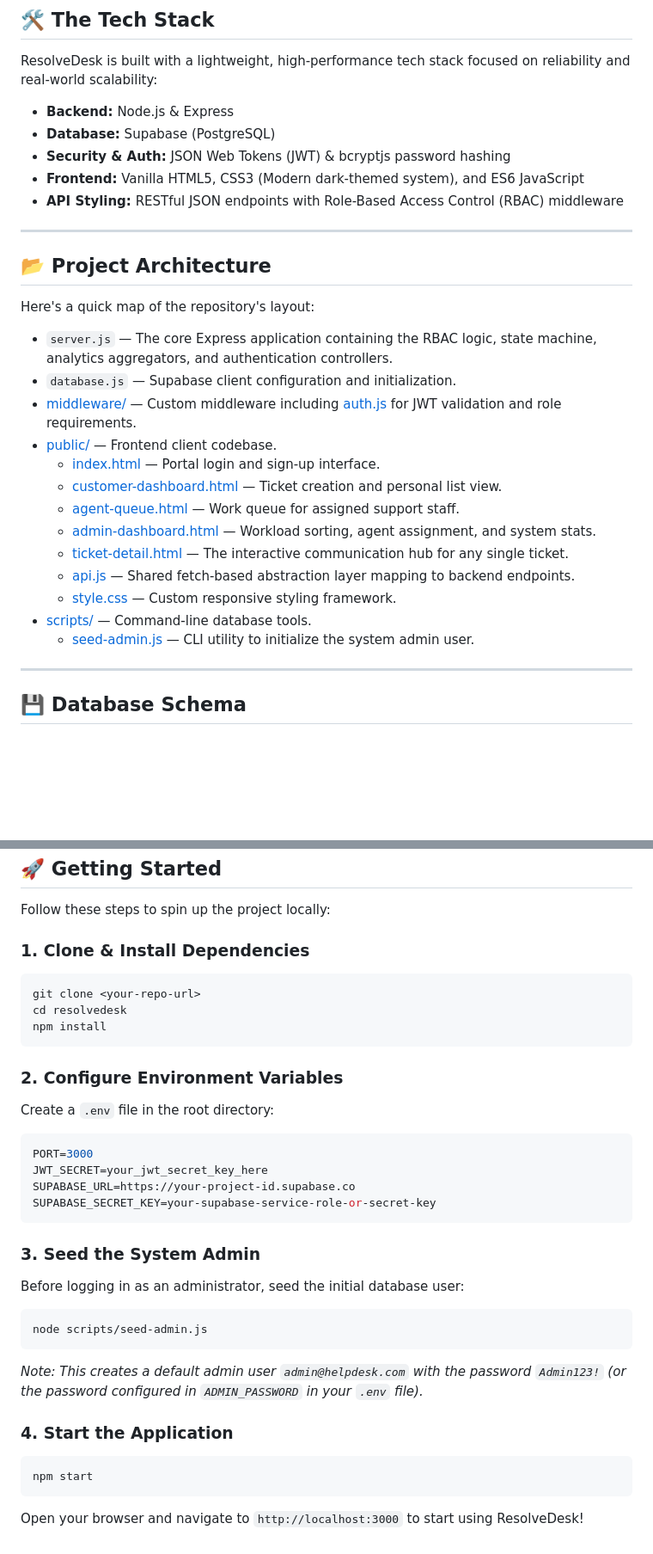
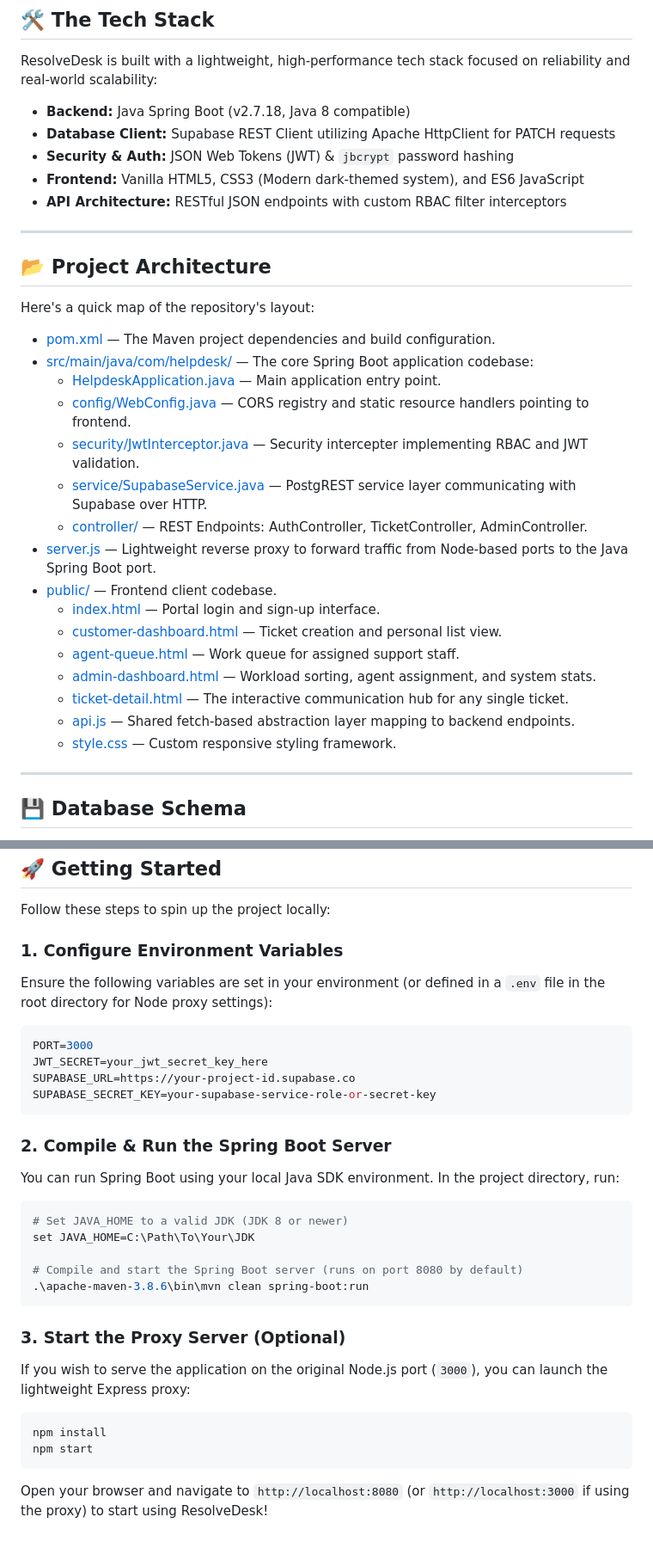
Before and after one commit to viraj3106/Hesk, a Markdown page: README.md, 2 parts joined by grey strips. Shown at 86% size. GitHub-like rendering; blank space fills up the shorter version.

Commit message:
docs: update README.md for Java Spring Boot backend migration

````diff
--- a/README.md
+++ b/README.md
@@ -65,11 +65,11 @@ flowchart TD
 
 ResolveDesk is built with a lightweight, high-performance tech stack focused on reliability and real-world scalability:
 
-- **Backend:** Node.js & Express
-- **Database:** Supabase (PostgreSQL)
-- **Security & Auth:** JSON Web Tokens (JWT) & bcryptjs password hashing
+- **Backend:** Java Spring Boot (v2.7.18, Java 8 compatible)
+- **Database Client:** Supabase REST Client utilizing Apache HttpClient for PATCH requests
+- **Security & Auth:** JSON Web Tokens (JWT) & `jbcrypt` password hashing
 - **Frontend:** Vanilla HTML5, CSS3 (Modern dark-themed system), and ES6 JavaScript
-- **API Styling:** RESTful JSON endpoints with Role-Based Access Control (RBAC) middleware
+- **API Architecture:** RESTful JSON endpoints with custom RBAC filter interceptors
 
 ---
 
@@ -77,9 +77,14 @@ ResolveDesk is built with a lightweight, high-performance tech stack focused on
 
 Here's a quick map of the repository's layout:
 
-- `server.js` — The core Express application containing the RBAC logic, state machine, analytics aggregators, and authentication controllers.
-- `database.js` — Supabase client configuration and initialization.
-- [middleware/](file:///v:/capstone%20prj/middleware/) — Custom middleware including [auth.js](file:///v:/capstone%20prj/middleware/auth.js) for JWT validation and role requirements.
+- [pom.xml](file:///v:/capstone%20prj/pom.xml) — The Maven project dependencies and build configuration.
+- [src/main/java/com/helpdesk/](file:///v:/capstone%20prj/src/main/java/com/helpdesk/) — The core Spring Boot application codebase:
+  - [HelpdeskApplication.java](file:///v:/capstone%20prj/src/main/java/com/helpdesk/HelpdeskApplication.java) — Main application entry point.
+  - [config/WebConfig.java](file:///v:/capstone%20prj/src/main/java/com/helpdesk/config/WebConfig.java) — CORS registry and static resource handlers pointing to frontend.
+  - [security/JwtInterceptor.java](file:///v:/capstone%20prj/src/main/java/com/helpdesk/security/JwtInterceptor.java) — Security intercepter implementing RBAC and JWT validation.
+  - [service/SupabaseService.java](file:///v:/capstone%20prj/src/main/java/com/helpdesk/service/SupabaseService.java) — PostgREST service layer communicating with Supabase over HTTP.
+  - [controller/](file:///v:/capstone%20prj/src/main/java/com/helpdesk/controller/) — REST Endpoints: AuthController, TicketController, AdminController.
+- [server.js](file:///v:/capstone%20prj/server.js) — Lightweight reverse proxy to forward traffic from Node-based ports to the Java Spring Boot port.
 - [public/](file:///v:/capstone%20prj/public/) — Frontend client codebase.
   - [index.html](file:///v:/capstone%20prj/public/index.html) — Portal login and sign-up interface.
   - [customer-dashboard.html](file:///v:/capstone%20prj/public/customer-dashboard.html) — Ticket creation and personal list view.
@@ -88,8 +93,6 @@ Here's a quick map of the repository's layout:
   - [ticket-detail.html](file:///v:/capstone%20prj/public/ticket-detail.html) — The interactive communication hub for any single ticket.
   - [api.js](file:///v:/capstone%20prj/public/api.js) — Shared fetch-based abstraction layer mapping to backend endpoints.
   - [style.css](file:///v:/capstone%20prj/public/style.css) — Custom responsive styling framework.
-- [scripts/](file:///v:/capstone%20prj/scripts/) — Command-line database tools.
-  - [seed-admin.js](file:///v:/capstone%20prj/scripts/seed-admin.js) — CLI utility to initialize the system admin user.
 
 ---
 
@@ -146,15 +149,8 @@ Manages secure OTP (One-Time Password) reset sessions.
 
 Follow these steps to spin up the project locally:
 
-### 1. Clone & Install Dependencies
-```bash
-git clone <your-repo-url>
-cd resolvedesk
-npm install
-```
-
-### 2. Configure Environment Variables
-Create a `.env` file in the root directory:
+### 1. Configure Environment Variables
+Ensure the following variables are set in your environment (or defined in a `.env` file in the root directory for Node proxy settings):
 ```env
 PORT=3000
 JWT_SECRET=your_jwt_secret_key_here
@@ -162,15 +158,22 @@ SUPABASE_URL=https://your-project-id.supabase.co
 SUPABASE_SECRET_KEY=your-supabase-service-role-or-secret-key
 ```
 
-### 3. Seed the System Admin
-Before logging in as an administrator, seed the initial database user:
+### 2. Compile & Run the Spring Boot Server
+You can run Spring Boot using your local Java SDK environment.
+In the project directory, run:
 ```bash
-node scripts/seed-admin.js
+# Set JAVA_HOME to a valid JDK (JDK 8 or newer)
+set JAVA_HOME=C:\Path\To\Your\JDK
+
+# Compile and start the Spring Boot server (runs on port 8080 by default)
+.\apache-maven-3.8.6\bin\mvn clean spring-boot:run
 ```
-*Note: This creates a default admin user `admin@helpdesk.com` with the password `Admin123!` (or the password configured in `ADMIN_PASSWORD` in your `.env` file).*
 
-### 4. Start the Application
+### 3. Start the Proxy Server (Optional)
+If you wish to serve the application on the original Node.js port (`3000`), you can launch the lightweight Express proxy:
 ```bash
+npm install
 npm start
 ```
-Open your browser and navigate to `http://localhost:3000` to start using ResolveDesk!
+
+Open your browser and navigate to `http://localhost:8080` (or `http://localhost:3000` if using the proxy) to start using ResolveDesk!
````
Also changed, not shown: other parts of README.md (+1 -1 lines).
